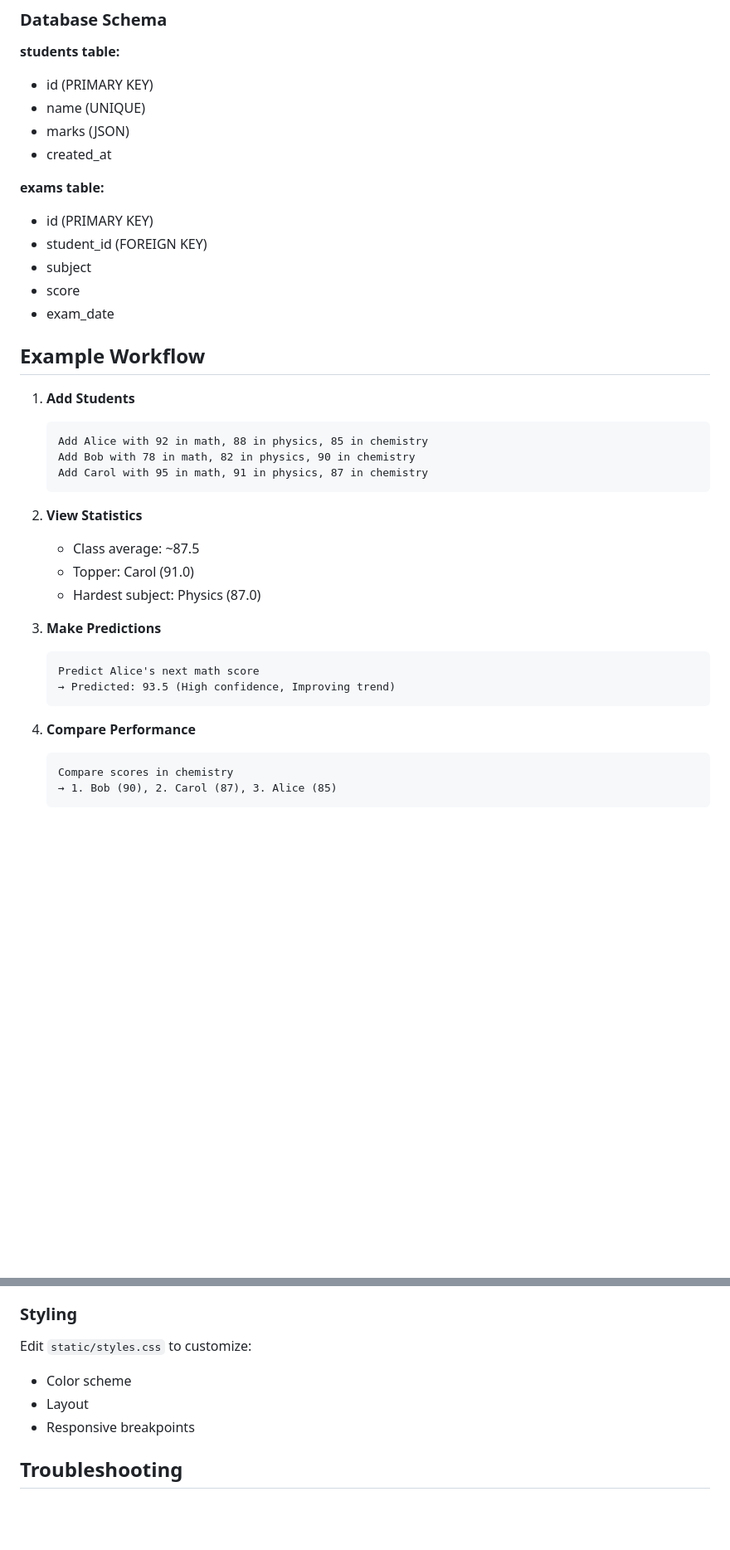
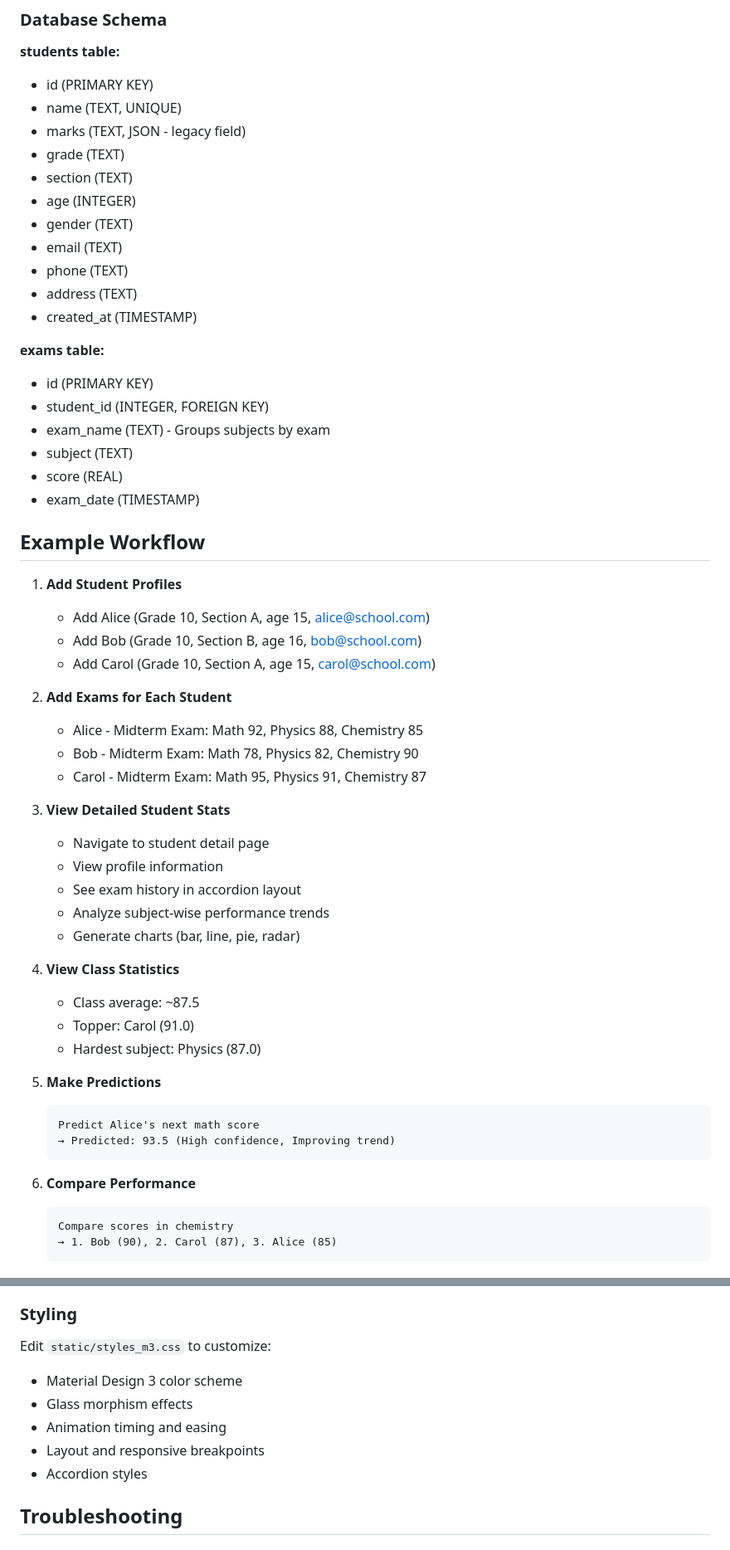
Before and after one commit to darkShadow-exe/ScoreSense, a Markdown page: README.md, 2 parts joined by grey strips. Shown at 83% size. Drawn GitHub-style; blank space fills up the shorter version.

Commit message:
Update README with profile system, multi-exam support, and new workflow

````diff
--- a/README.md
+++ b/README.md
@@ -184,38 +196,56 @@ Uses regex-based heuristic parsing to extract:
 
 **students table:**
 - id (PRIMARY KEY)
-- name (UNIQUE)
-- marks (JSON)
-- created_at
+- name (TEXT, UNIQUE)
+- marks (TEXT, JSON - legacy field)
+- grade (TEXT)
+- section (TEXT)
+- age (INTEGER)
+- gender (TEXT)
+- email (TEXT)
+- phone (TEXT)
+- address (TEXT)
+- created_at (TIMESTAMP)
 
 **exams table:**
 - id (PRIMARY KEY)
-- student_id (FOREIGN KEY)
-- subject
-- score
-- exam_date
+- student_id (INTEGER, FOREIGN KEY)
+- exam_name (TEXT) - Groups subjects by exam
+- subject (TEXT)
+- score (REAL)
+- exam_date (TIMESTAMP)
 
 ## Example Workflow
 
-1. **Add Students**
-   ```
-   Add Alice with 92 in math, 88 in physics, 85 in chemistry
-   Add Bob with 78 in math, 82 in physics, 90 in chemistry
-   Add Carol with 95 in math, 91 in physics, 87 in chemistry
-   ```
+1. **Add Student Profiles**
+   - Add Alice (Grade 10, Section A, age 15, alice@school.com)
+   - Add Bob (Grade 10, Section B, age 16, bob@school.com)
+   - Add Carol (Grade 10, Section A, age 15, carol@school.com)
 
-2. **View Statistics**
+2. **Add Exams for Each Student**
+   - Alice - Midterm Exam: Math 92, Physics 88, Chemistry 85
+   - Bob - Midterm Exam: Math 78, Physics 82, Chemistry 90
+   - Carol - Midterm Exam: Math 95, Physics 91, Chemistry 87
+
+3. **View Detailed Student Stats**
+   - Navigate to student detail page
+   - View profile information
+   - See exam history in accordion layout
+   - Analyze subject-wise performance trends
+   - Generate charts (bar, line, pie, radar)
+
+4. **View Class Statistics**
    - Class average: ~87.5
    - Topper: Carol (91.0)
    - Hardest subject: Physics (87.0)
 
-3. **Make Predictions**
+5. **Make Predictions**
    ```
    Predict Alice's next math score
    → Predicted: 93.5 (High confidence, Improving trend)
    ```
 
-4. **Compare Performance**
+6. **Compare Performance**
    ```
    Compare scores in chemistry
    → 1. Bob (90), 2. Carol (87), 3. Alice (85)
@@ -233,10 +263,12 @@ Edit `core/predict.py` to customize:
 - Modify heuristic fallback logic
 
 ### Styling
-Edit `static/styles.css` to customize:
-- Color scheme
-- Layout
-- Responsive breakpoints
+Edit `static/styles_m3.css` to customize:
+- Material Design 3 color scheme
+- Glass morphism effects
+- Animation timing and easing
+- Layout and responsive breakpoints
+- Accordion styles
 
 ## Troubleshooting
 
````
Also changed, not shown: other parts of README.md (+27 -15 lines).
